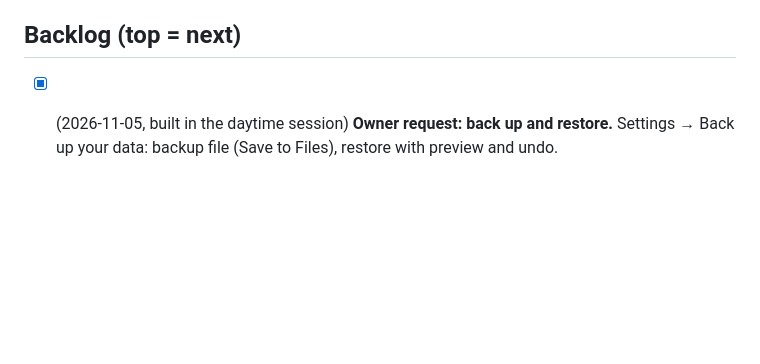
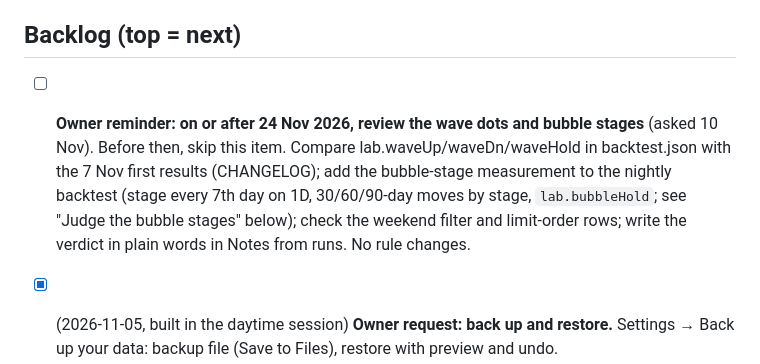
Before and after one commit to 876lab/futures-radar, a Markdown page: ROADMAP.md, the part around the change. Rendered like a GitHub page; blank space fills up the shorter version.

Commit message:
ROADMAP: owner reminder to review wave dots and bubble stages on or after 24 Nov
Co-Authored-By: Claude Opus 5.5 <noreply@anthropic.com>
Claude-Session: https://claude.ai/code/session_01J6kHJ28QdUecuGvELCr1YE

```diff
--- a/ROADMAP.md
+++ b/ROADMAP.md
@@ -38,6 +38,8 @@ The working plan for nightly improvement runs. Each run picks the **first unchec
 10. After building: add a dated entry to `CHANGELOG.md` (with sources used), add a short plain-language entry to the top of `changes.json` (1–4 bullets, written for the owner), tick the item here, and add any good new ideas from research to the backlog.
 
 ## Backlog (top = next)
+
+- [ ] **Owner reminder: on or after 24 Nov 2026, review the wave dots and bubble stages** (asked 10 Nov). Before then, skip this item. Compare lab.waveUp/waveDn/waveHold in backtest.json with the 7 Nov first results (CHANGELOG); add the bubble-stage measurement to the nightly backtest (stage every 7th day on 1D, 30/60/90-day moves by stage, `lab.bubbleHold`; see "Judge the bubble stages" below); check the weekend filter and limit-order rows; write the verdict in plain words in Notes from runs. No rule changes.
 
 - [x] (2026-11-05, built in the daytime session) **Owner request: back up and restore.** Settings → Back up your data: backup file (Save to Files), restore with preview and undo.
 
```
